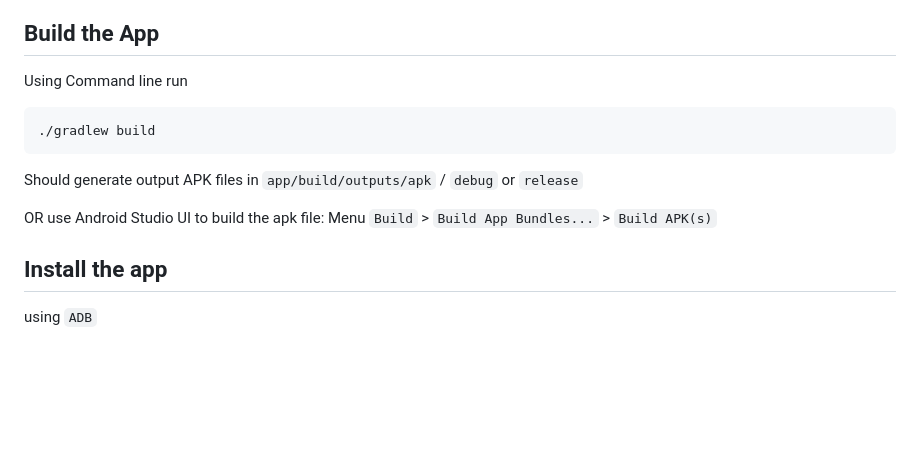
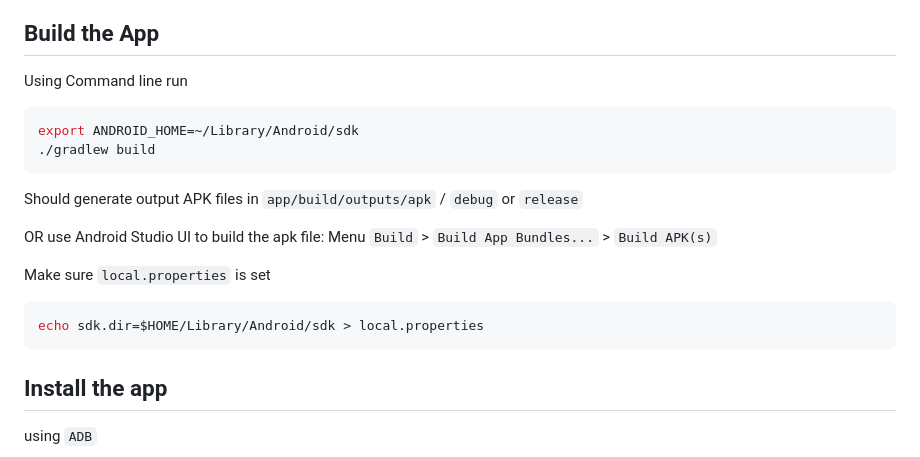
Before and after one commit to scbd/cctv, a Markdown page: android-tv/README.md, the part around the change. Drawn GitHub-style; blank space fills up the shorter version.

Commit message:
Update to documentation

````diff
--- a/android-tv/README.md
+++ b/android-tv/README.md
@@ -71,11 +71,17 @@ adb -s 192.168.xxx.xxx:5555 shell ...
 Using Command line run
 
 ```sh
+export ANDROID_HOME=~/Library/Android/sdk
 ./gradlew build
 ```
 Should generate output APK files in `app/build/outputs/apk` / `debug` or `release`
 
 OR use Android Studio UI to build the apk file: Menu `Build` > `Build App Bundles...` > `Build APK(s)`
+
+Make sure `local.properties` is set
+```sh
+echo sdk.dir=$HOME/Library/Android/sdk > local.properties
+```
 
 ## Install the app
 
````
